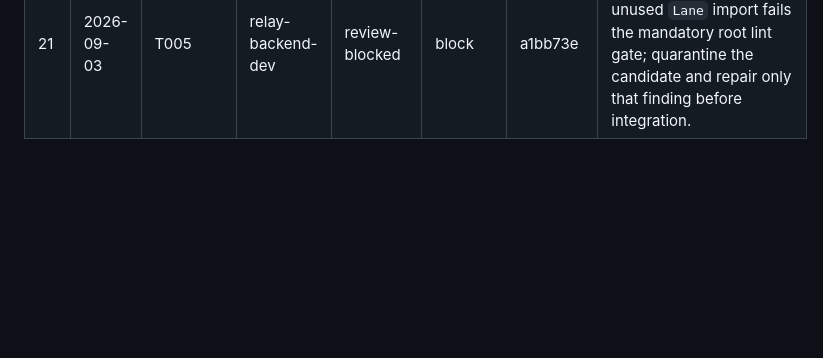
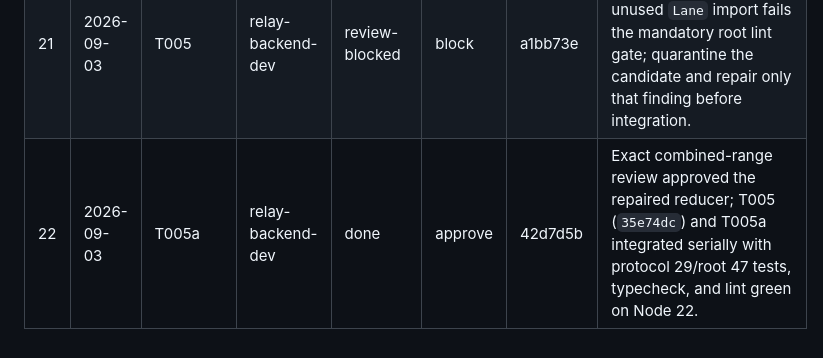
Before and after one commit to MS-aesthetic/g2-race-spotter, a Markdown page: ralph/PROGRESS.md, the part around the change. Drawn GitHub-style; blank space fills up the shorter version.

```diff
--- a/ralph/PROGRESS.md
+++ b/ralph/PROGRESS.md
@@ -49,3 +49,4 @@ Append-only history of loop iterations. The planner keeps "Blocked on human" cur
 | 19 | 2026-09-03 | T002h | hud-qa | done | approve | 2ef2f63 | Post-readiness device-info absence and dark screenshots now fail as evidence, closing the blocked repair ancestry while preserving the real `[SIM]` gate. |
 | 20 | 2026-09-03 | T004 | relay-backend-dev | done | approve | 019d2e4 | Protocol v1 types, constants, guards, and fixture pairs are centralized with zero runtime dependencies and pass the integrated root gates. |
 | 21 | 2026-09-03 | T005 | relay-backend-dev | review-blocked | block | a1bb73e | Reducer semantics and tests pass, but the unused `Lane` import fails the mandatory root lint gate; quarantine the candidate and repair only that finding before integration. |
+| 22 | 2026-09-03 | T005a | relay-backend-dev | done | approve | 42d7d5b | Exact combined-range review approved the repaired reducer; T005 (`35e74dc`) and T005a integrated serially with protocol 29/root 47 tests, typecheck, and lint green on Node 22. |
```
Also changed, not shown: IMPLEMENTATION_PLAN.md (+9 -9 lines).
